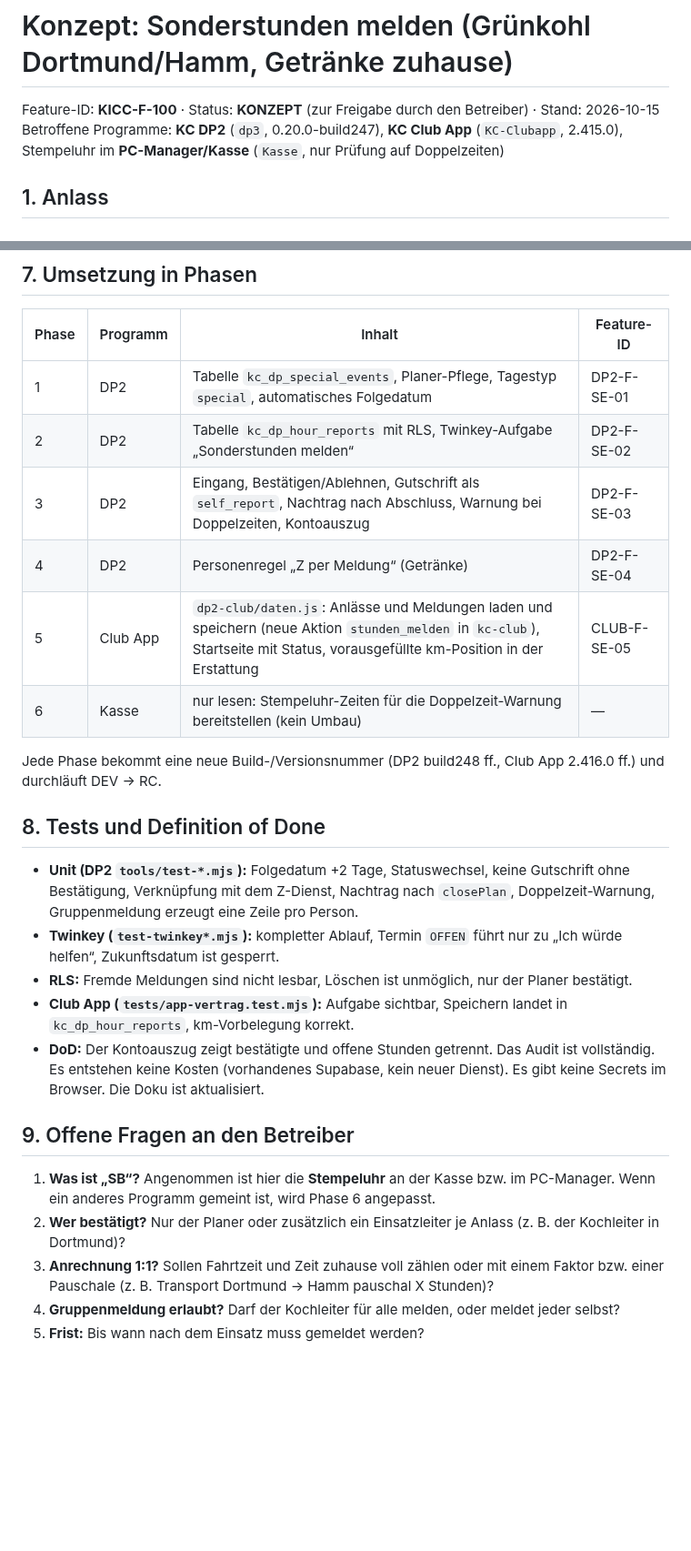
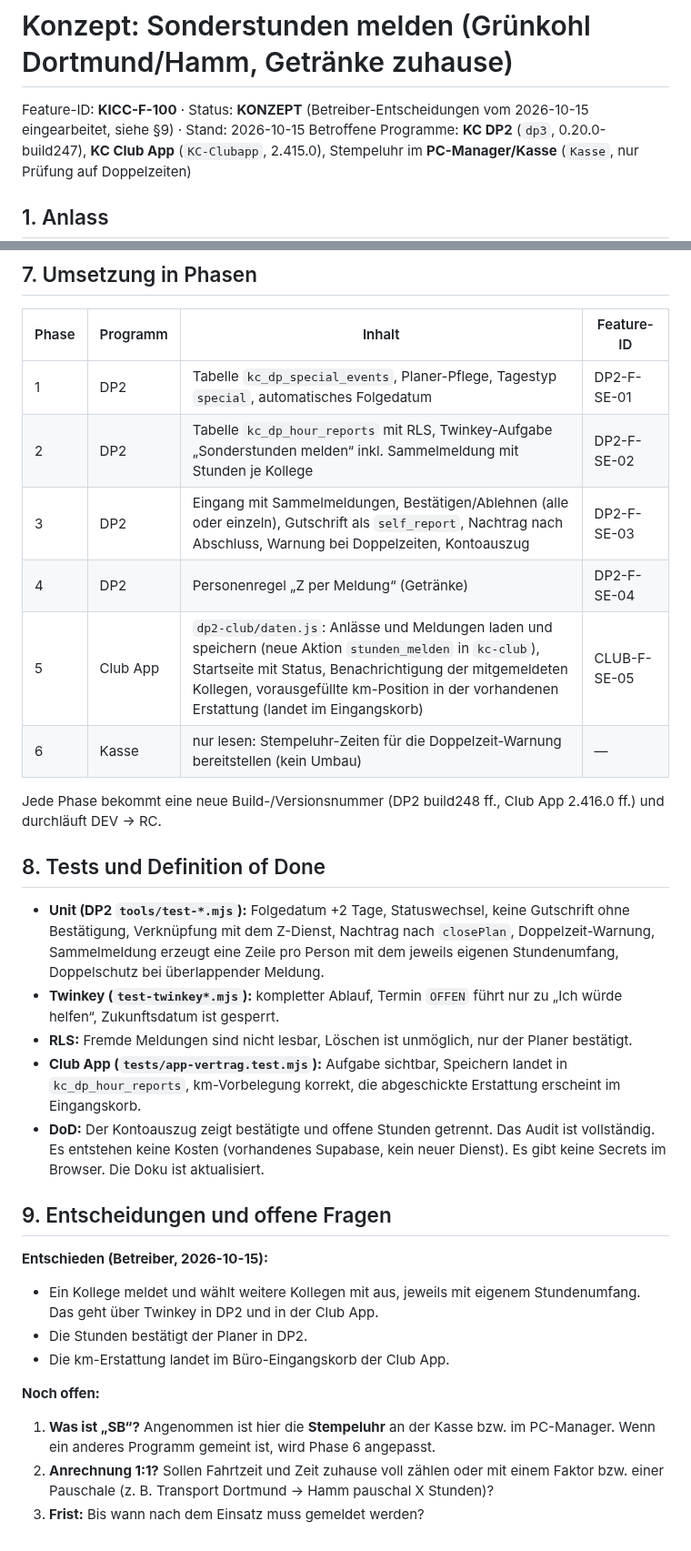
Before and after one commit to Sire65/KC-Infrastructure-Control-Center, a Markdown page: docs/PLAN-KC-SONDEREINSATZ-STUNDEN.md, 2 parts joined by grey strips. Shown at 91% size. Drawn GitHub-style; blank space fills up the shorter version.

```diff
--- a/docs/PLAN-KC-SONDEREINSATZ-STUNDEN.md
+++ b/docs/PLAN-KC-SONDEREINSATZ-STUNDEN.md
@@ -1,6 +1,6 @@
 # Konzept: Sonderstunden melden (Grünkohl Dortmund/Hamm, Getränke zuhause)
 
-Feature-ID: **KICC-F-100** · Status: **KONZEPT** (zur Freigabe durch den Betreiber) · Stand: 2026-10-15
+Feature-ID: **KICC-F-100** · Status: **KONZEPT** (Betreiber-Entscheidungen vom 2026-10-15 eingearbeitet, siehe §9) · Stand: 2026-10-15
 Betroffene Programme: **KC DP2** (`dp3`, 0.20.0-build247), **KC Club App** (`KC-Clubapp`, 2.415.0), Stempeluhr im **PC-Manager/Kasse** (`Kasse`, nur Prüfung auf Doppelzeiten)
 
 ## 1. Anlass
@@ -97,24 +105,28 @@ In DP2 ist das bereits vorgesehen:
 | Phase | Programm | Inhalt | Feature-ID |
 |---|---|---|---|
 | 1 | DP2 | Tabelle `kc_dp_special_events`, Planer-Pflege, Tagestyp `special`, automatisches Folgedatum | DP2-F-SE-01 |
-| 2 | DP2 | Tabelle `kc_dp_hour_reports` mit RLS, Twinkey-Aufgabe „Sonderstunden melden“ | DP2-F-SE-02 |
-| 3 | DP2 | Eingang, Bestätigen/Ablehnen, Gutschrift als `self_report`, Nachtrag nach Abschluss, Warnung bei Doppelzeiten, Kontoauszug | DP2-F-SE-03 |
+| 2 | DP2 | Tabelle `kc_dp_hour_reports` mit RLS, Twinkey-Aufgabe „Sonderstunden melden“ inkl. Sammelmeldung mit Stunden je Kollege | DP2-F-SE-02 |
+| 3 | DP2 | Eingang mit Sammelmeldungen, Bestätigen/Ablehnen (alle oder einzeln), Gutschrift als `self_report`, Nachtrag nach Abschluss, Warnung bei Doppelzeiten, Kontoauszug | DP2-F-SE-03 |
 | 4 | DP2 | Personenregel „Z per Meldung“ (Getränke) | DP2-F-SE-04 |
-| 5 | Club App | `dp2-club/daten.js`: Anlässe und Meldungen laden und speichern (neue Aktion `stunden_melden` in `kc-club`), Startseite mit Status, vorausgefüllte km-Position in der Erstattung | CLUB-F-SE-05 |
+| 5 | Club App | `dp2-club/daten.js`: Anlässe und Meldungen laden und speichern (neue Aktion `stunden_melden` in `kc-club`), Startseite mit Status, Benachrichtigung der mitgemeldeten Kollegen, vorausgefüllte km-Position in der vorhandenen Erstattung (landet im Eingangskorb) | CLUB-F-SE-05 |
 | 6 | Kasse | nur lesen: Stempeluhr-Zeiten für die Doppelzeit-Warnung bereitstellen (kein Umbau) | — |
 
 Jede Phase bekommt eine neue Build-/Versionsnummer (DP2 build248 ff., Club App 2.416.0 ff.) und durchläuft DEV → RC.
 
 ## 8. Tests und Definition of Done
-- **Unit (DP2 `tools/test-*.mjs`):** Folgedatum +2 Tage, Statuswechsel, keine Gutschrift ohne Bestätigung, Verknüpfung mit dem Z-Dienst, Nachtrag nach `closePlan`, Doppelzeit-Warnung, Gruppenmeldung erzeugt eine Zeile pro Person.
+- **Unit (DP2 `tools/test-*.mjs`):** Folgedatum +2 Tage, Statuswechsel, keine Gutschrift ohne Bestätigung, Verknüpfung mit dem Z-Dienst, Nachtrag nach `closePlan`, Doppelzeit-Warnung, Sammelmeldung erzeugt eine Zeile pro Person mit dem jeweils eigenen Stundenumfang, Doppelschutz bei überlappender Meldung.
 - **Twinkey (`test-twinkey*.mjs`):** kompletter Ablauf, Termin `OFFEN` führt nur zu „Ich würde helfen“, Zukunftsdatum ist gesperrt.
 - **RLS:** Fremde Meldungen sind nicht lesbar, Löschen ist unmöglich, nur der Planer bestätigt.
-- **Club App (`tests/app-vertrag.test.mjs`):** Aufgabe sichtbar, Speichern landet in `kc_dp_hour_reports`, km-Vorbelegung korrekt.
+- **Club App (`tests/app-vertrag.test.mjs`):** Aufgabe sichtbar, Speichern landet in `kc_dp_hour_reports`, km-Vorbelegung korrekt, die abgeschickte Erstattung erscheint im Eingangskorb.
 - **DoD:** Der Kontoauszug zeigt bestätigte und offene Stunden getrennt. Das Audit ist vollständig. Es entstehen keine Kosten (vorhandenes Supabase, kein neuer Dienst). Es gibt keine Secrets im Browser. Die Doku ist aktualisiert.
 
-## 9. Offene Fragen an den Betreiber
+## 9. Entscheidungen und offene Fragen
+**Entschieden (Betreiber, 2026-10-15):**
+- Ein Kollege meldet und wählt weitere Kollegen mit aus, jeweils mit eigenem Stundenumfang. Das geht über Twinkey in DP2 und in der Club App.
+- Die Stunden bestätigt der Planer in DP2.
+- Die km-Erstattung landet im Büro-Eingangskorb der Club App.
+
+**Noch offen:**
 1. **Was ist „SB“?** Angenommen ist hier die **Stempeluhr** an der Kasse bzw. im PC-Manager. Wenn ein anderes Programm gemeint ist, wird Phase 6 angepasst.
-2. **Wer bestätigt?** Nur der Planer oder zusätzlich ein Einsatzleiter je Anlass (z. B. der Kochleiter in Dortmund)?
-3. **Anrechnung 1:1?** Sollen Fahrtzeit und Zeit zuhause voll zählen oder mit einem Faktor bzw. einer Pauschale (z. B. Transport Dortmund → Hamm pauschal X Stunden)?
-4. **Gruppenmeldung erlaubt?** Darf der Kochleiter für alle melden, oder meldet jeder selbst?
-5. **Frist:** Bis wann nach dem Einsatz muss gemeldet werden?
+2. **Anrechnung 1:1?** Sollen Fahrtzeit und Zeit zuhause voll zählen oder mit einem Faktor bzw. einer Pauschale (z. B. Transport Dortmund → Hamm pauschal X Stunden)?
+3. **Frist:** Bis wann nach dem Einsatz muss gemeldet werden?
```
Also changed, not shown: other parts of docs/PLAN-KC-SONDEREINSATZ-STUNDEN.md (+19 -11 lines).
